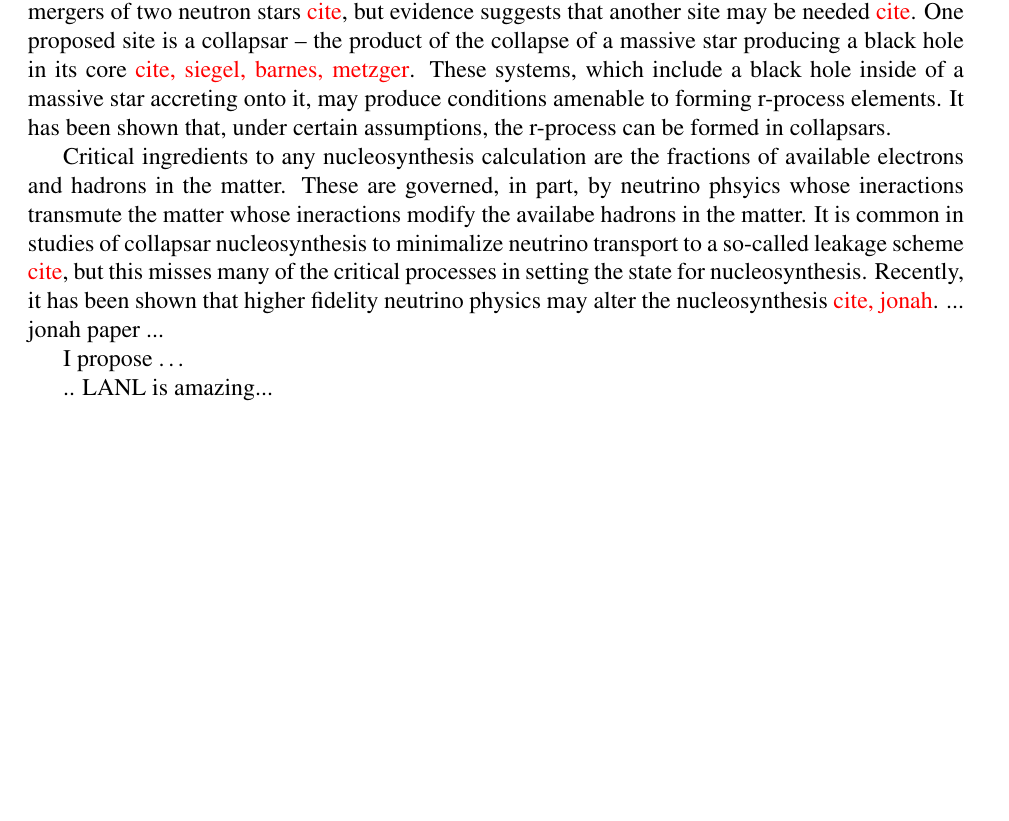
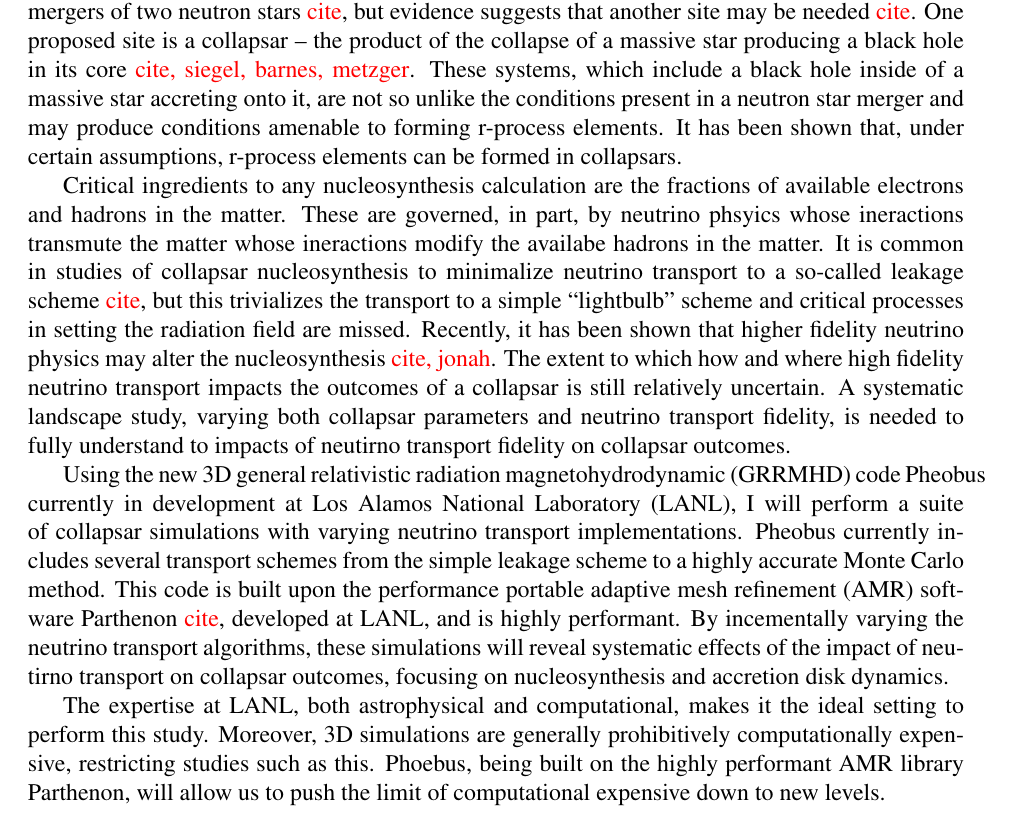
Before and after one commit to AstroBarker/cnls, a LaTeX document (ProjectNarrative.tex): part of page 1 of 2, cut so that both start at the same text, the shorter picture padded with empty space. Compiled offline with pdfLaTeX.

Commit message:
drafting

```diff
--- a/ProjectNarrative.tex
+++ b/ProjectNarrative.tex
@@ -112,19 +112,25 @@ Above this, elements are produced by more exoxtic means.
 Chief among them is the so-called rapid neutron capture process (r-process), whose's astrophysical site of origin is still an area of active study.
 It is recently been shown that the r-process occurs in the mergers of two neutron stars \textcolor{red}{cite}, but evidence suggests that another site may be needed \textcolor{red}{cite}.
 One proposed site is a collapsar -- the product of the collapse of a massive star producing a black hole in its core \textcolor{red}{cite, siegel, barnes, metzger}.
-These systems, which include a black hole inside of a massive star accreting onto it, may produce conditions amenable to forming r-process elements.
-It has been shown that, under certain assumptions, the r-process can be formed in collapsars.
+These systems, which include a black hole inside of a massive star accreting onto it, are not so unlike the conditions present in a neutron star merger and may produce conditions amenable to forming r-process elements.
+It has been shown that, under certain assumptions, r-process elements can be formed in collapsars.
 
 % how to say this? better to use fermions than electrons?
 Critical ingredients to any nucleosynthesis calculation are the fractions of available electrons and hadrons in the matter.
 These are governed, in part, by neutrino phsyics whose ineractions transmute the matter whose ineractions modify the availabe hadrons in the matter.
-It is common in studies of collapsar nucleosynthesis to minimalize neutrino transport to a so-called leakage scheme \textcolor{red}{cite}, but this misses many of the critical processes in setting the state for nucleosynthesis.
+It is common in studies of collapsar nucleosynthesis to minimalize neutrino transport to a so-called leakage scheme \textcolor{red}{cite}, but this trivializes the transport to a simple ``lightbulb'' scheme and critical processes in setting the radiation field are missed.
 Recently, it has been shown that higher fidelity neutrino physics may alter the nucleosynthesis \textcolor{red}{cite, jonah}.
-... jonah paper ...
+The extent to which how and where high fidelity neutrino transport impacts the outcomes of a collapsar is still relatively uncertain.
+A systematic landscape study, varying both collapsar parameters and neutrino transport fidelity, is needed to fully understand to impacts of neutirno transport fidelity on collapsar outcomes.
 
-I propose \dots
+Using the new 3D general relativistic radiation magnetohydrodynamic (GRRMHD) code Pheobus currently in development at Los Alamos National Laboratory (LANL), I will  perform a suite of collapsar simulations with varying neutrino transport implementations.
+Pheobus currently includes several transport schemes from the simple leakage scheme to a highly accurate Monte Carlo method.
+This code is built upon the performance portable adaptive mesh refinement (AMR) software Parthenon \textcolor{red}{cite}, developed at LANL, and is highly performant.
+By incementally varying the neutrino transport algorithms, these simulations will reveal systematic effects of the impact of neutirno transport on collapsar outcomes, focusing on nucleosynthesis and accretion disk dynamics.
 
-.. LANL is amazing...
+The expertise at LANL, both astrophysical and computational, makes it the ideal setting to perform this study.
+Moreover, 3D simulations are generally prohibitively computationally expensive, restricting studies such as this.
+Phoebus, being built on the highly performant AMR library Parthenon, will allow us to push the limit of computational expensive down to new levels. % this sounds weird and cheesey
 
 % Throughout their lifetimes, stars create heavier and heavier elements in their cores, powering the spectacular views that we see in the night sky.
 % Once these stars exhaust their fuel at the ends of their lives, the heavy elements that they created are returned to the interstellar medium to enrich the next generation of stars.
```
